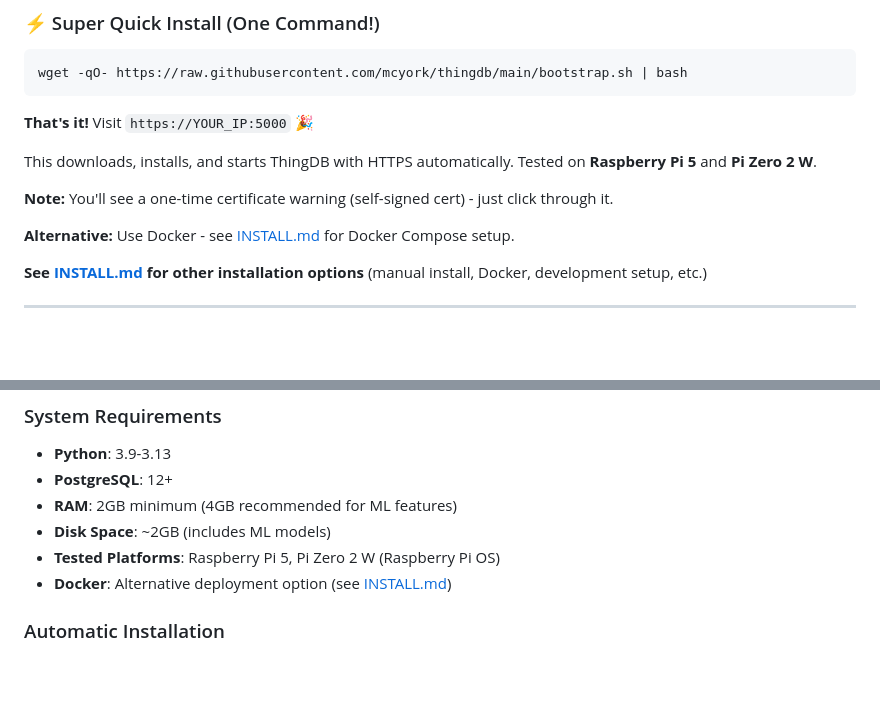
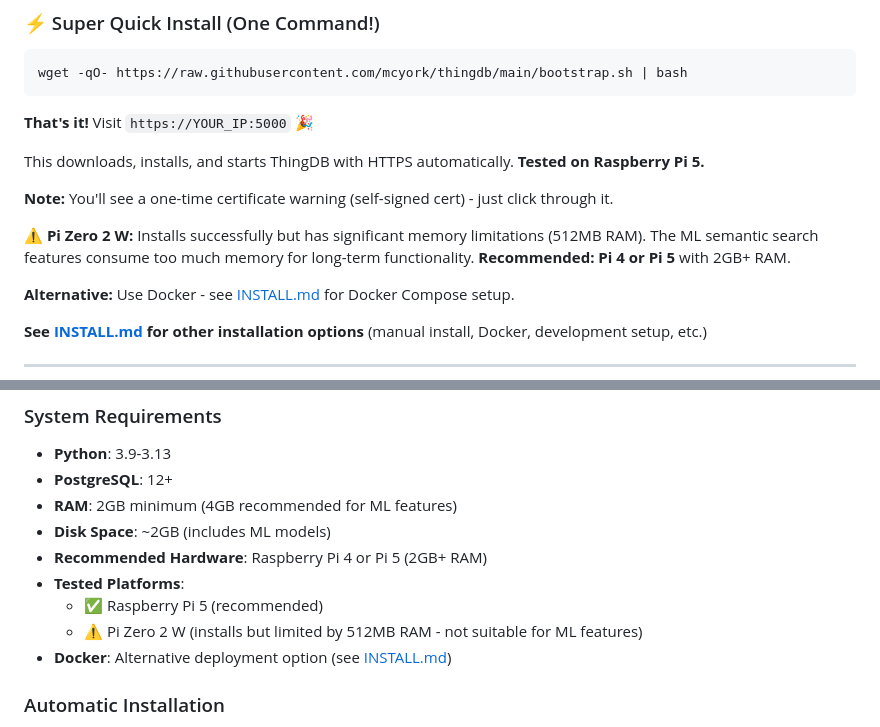
Before and after one commit to mcyork/thingdb, a Markdown page: README.md, 2 parts joined by grey strips. GitHub-like rendering; blank space fills up the shorter version.

Commit message:
📝 Clarify Pi Zero 2 W limitations in README
Reality check on hardware requirements:

✅ Pi 5: Fully tested, recommended
⚠️  Pi Zero 2 W: Installs successfully but...
   - Only 512MB RAM
   - ML features consume too much memory
   - Not suitable for long-term use

Recommendation: Pi 4 or Pi 5 with 2GB+ RAM

Being honest saves users frustration with underpowered hardware.

```diff
--- a/README.md
+++ b/README.md
@@ -23,9 +23,11 @@ wget -qO- https://raw.githubusercontent.com/mcyork/thingdb/main/bootstrap.sh | b
 
 **That's it!** Visit `https://YOUR_IP:5000` 🎉
 
-This downloads, installs, and starts ThingDB with HTTPS automatically. Tested on **Raspberry Pi 5** and **Pi Zero 2 W**.
+This downloads, installs, and starts ThingDB with HTTPS automatically. **Tested on Raspberry Pi 5.**
 
 **Note:** You'll see a one-time certificate warning (self-signed cert) - just click through it.
+
+**⚠️ Pi Zero 2 W:** Installs successfully but has significant memory limitations (512MB RAM). The ML semantic search features consume too much memory for long-term functionality. **Recommended: Pi 4 or Pi 5** with 2GB+ RAM.
 
 **Alternative:** Use Docker - see [INSTALL.md](INSTALL.md) for Docker Compose setup.
 
@@ -94,7 +96,10 @@ The service automatically:
 - **PostgreSQL**: 12+
 - **RAM**: 2GB minimum (4GB recommended for ML features)
 - **Disk Space**: ~2GB (includes ML models)
-- **Tested Platforms**: Raspberry Pi 5, Pi Zero 2 W (Raspberry Pi OS)
+- **Recommended Hardware**: Raspberry Pi 4 or Pi 5 (2GB+ RAM)
+- **Tested Platforms**:
+  - ✅ Raspberry Pi 5 (recommended)
+  - ⚠️ Pi Zero 2 W (installs but limited by 512MB RAM - not suitable for ML features)
 - **Docker**: Alternative deployment option (see [INSTALL.md](INSTALL.md))
 
 ### Automatic Installation
```
